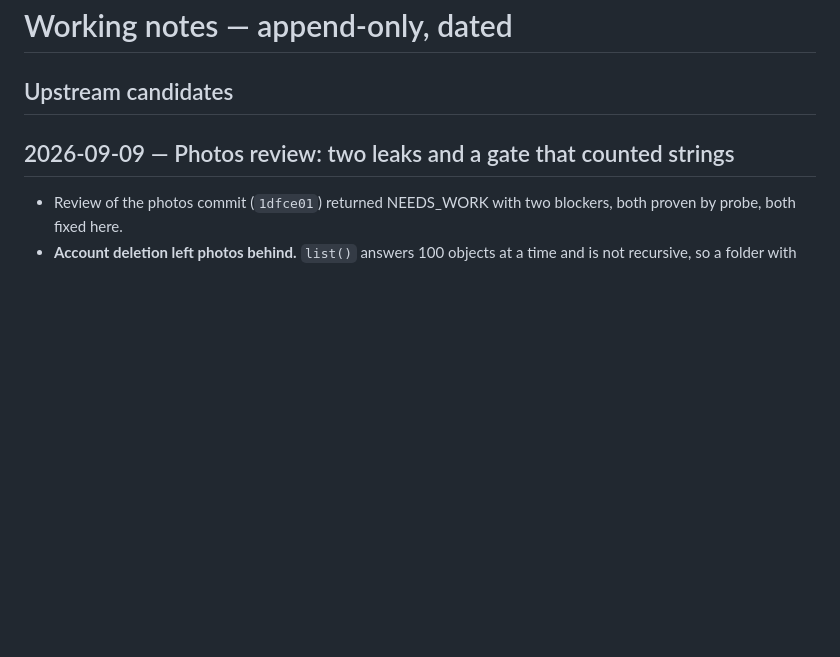
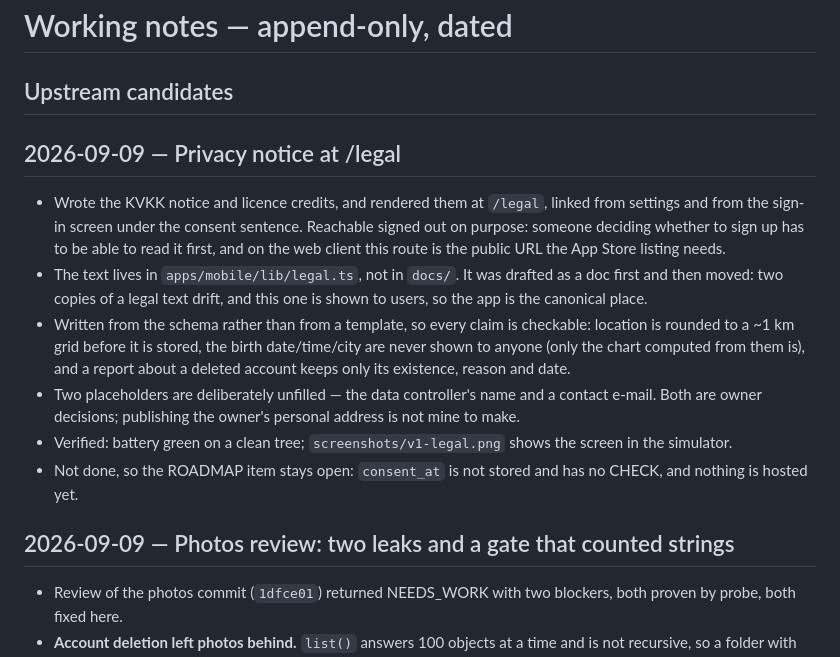
Before and after one commit to oguzpancuk/juno, a Markdown page: docs/NOTES.md, the part around the change. Drawn GitHub-style; blank space fills up the shorter version.

Commit message:
docs: note the privacy notice and what it leaves open
Co-Authored-By: Claude Opus 5 <noreply@anthropic.com>

```diff
--- a/docs/NOTES.md
+++ b/docs/NOTES.md
@@ -9,6 +9,29 @@
 <!-- Improvements made HERE to template-origin files (.claude/, contracts/,
      CLAUDE.md) that maya should inherit. /update-stack harvests this list.
      Format: date · file · one-line what/why. Remove entries once upstreamed. -->
+
+## 2026-09-09 — Privacy notice at /legal
+
+- Wrote the KVKK notice and licence credits, and rendered them at
+  `/legal`, linked from settings and from the sign-in screen under the
+  consent sentence. Reachable signed out on purpose: someone deciding
+  whether to sign up has to be able to read it first, and on the web
+  client this route is the public URL the App Store listing needs.
+- The text lives in `apps/mobile/lib/legal.ts`, not in `docs/`. It was
+  drafted as a doc first and then moved: two copies of a legal text drift,
+  and this one is shown to users, so the app is the canonical place.
+- Written from the schema rather than from a template, so every claim is
+  checkable: location is rounded to a ~1 km grid before it is stored, the
+  birth date/time/city are never shown to anyone (only the chart computed
+  from them is), and a report about a deleted account keeps only its
+  existence, reason and date.
+- Two placeholders are deliberately unfilled — the data controller's name
+  and a contact e-mail. Both are owner decisions; publishing the owner's
+  personal address is not mine to make.
+- Verified: battery green on a clean tree; `screenshots/v1-legal.png`
+  shows the screen in the simulator.
+- Not done, so the ROADMAP item stays open: `consent_at` is not stored
+  and has no CHECK, and nothing is hosted yet.
 
 ## 2026-09-09 — Photos review: two leaks and a gate that counted strings
 
```
